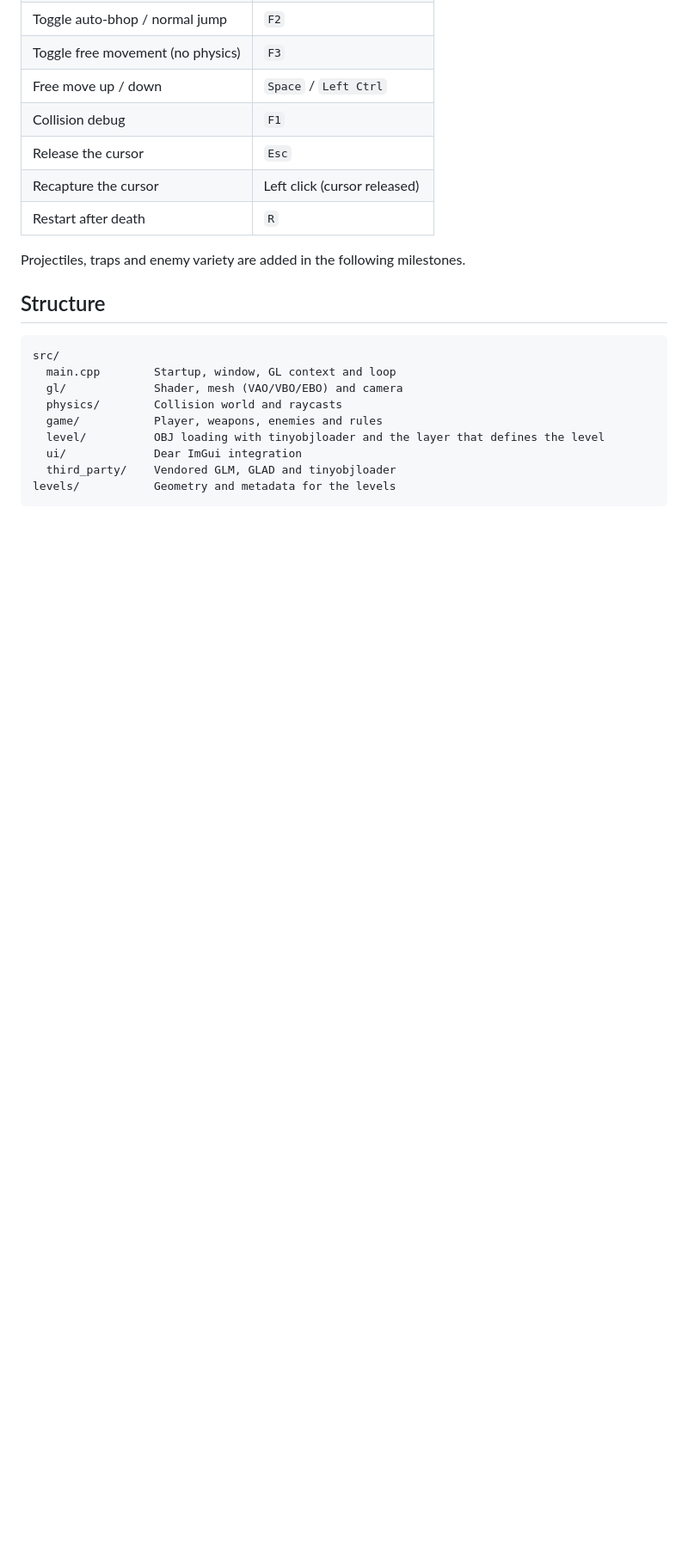
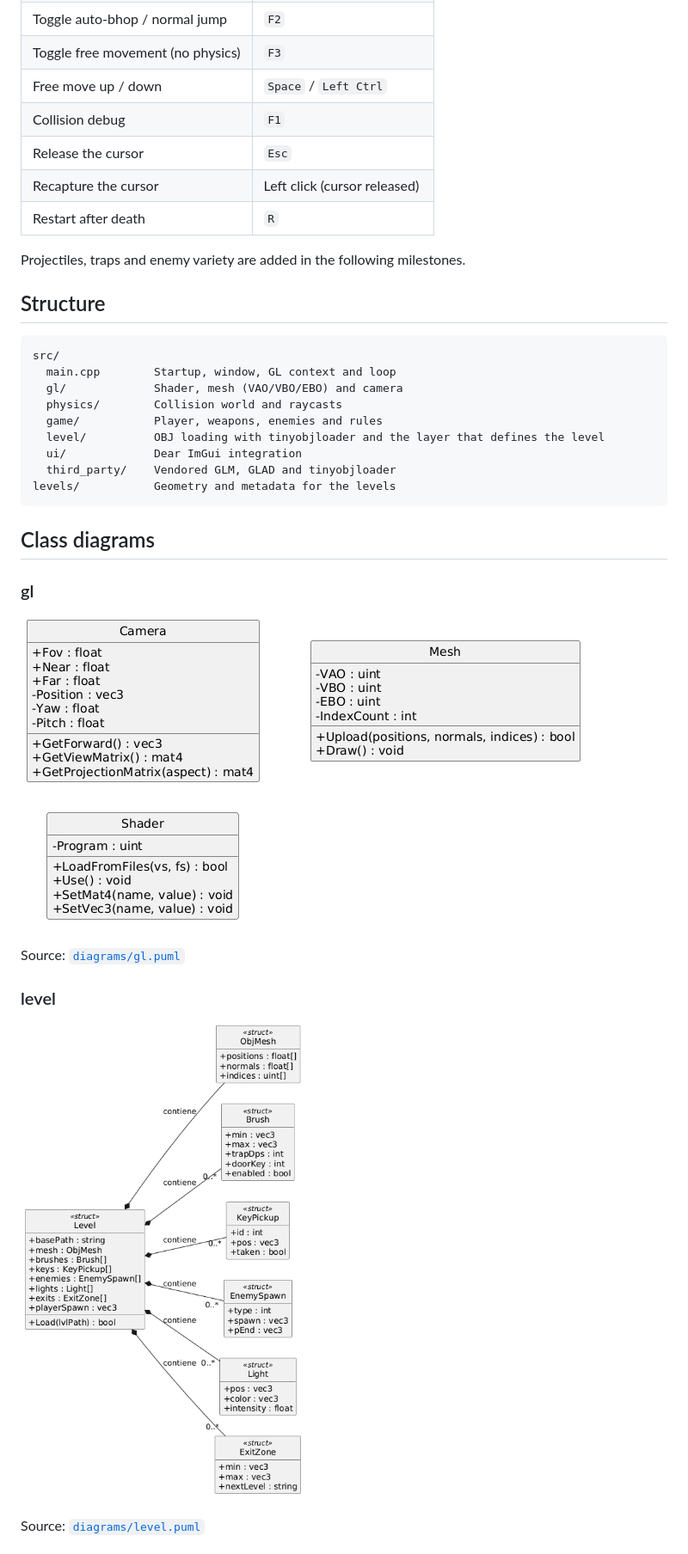
Before and after one commit to SDM30/Arena-FPS, a Markdown page: README.md, the part around one of its changes. Shown at 86% size. GitHub-like rendering; pictures changed too: diagrams/gl.png (added), diagrams/level.png (added); blank space fills up the shorter version.

````diff
--- a/README.md
+++ b/README.md
@@ -68,3 +68,17 @@ src/
 levels/           Geometry and metadata for the levels
 ```
 
+## Class diagrams
+
+### gl
+
+![gl](diagrams/gl.png)
+
+Source: [`diagrams/gl.puml`](diagrams/gl.puml)
+
+### level
+
+![level](diagrams/level.png)
+
+Source: [`diagrams/level.puml`](diagrams/level.puml)
+
````
Also changed, not shown: other parts of README.md (+24 -0 lines), diagrams/game.png (added), diagrams/physics.png (added), diagrams/render.png (added), diagrams/ui.png (added), 8 other files.
